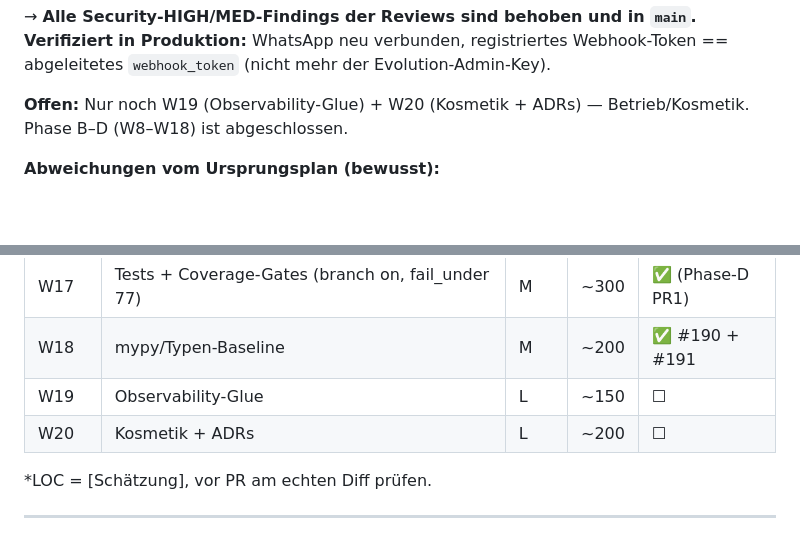
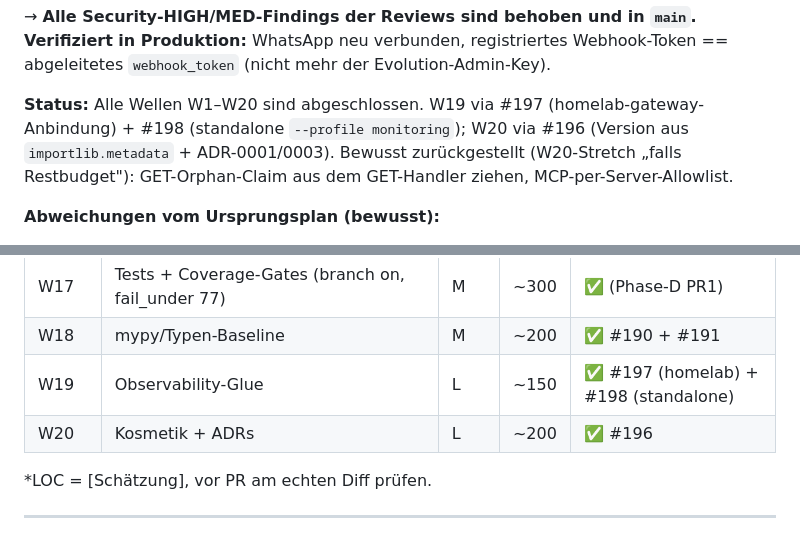
Before and after one commit to gerfru/NilesAI, a Markdown page: docs/reviews/implementation-plan-2026-06-15.md, 2 parts joined by grey strips. Drawn GitHub-style; blank space fills up the shorter version.

Commit message:
docs(plan): mark W19 + W20 complete (#199)
Tracking table lagged behind the merges: W20 landed in #196, W19 in #197
(homelab glue) + #198 (standalone profile). Flip both to ✅ and update the
status line; note the deliberately-deferred W20 stretch items.

Co-authored-by: Claude Opus 4.8 (1M context) <noreply@anthropic.com>

```diff
--- a/docs/reviews/implementation-plan-2026-06-15.md
+++ b/docs/reviews/implementation-plan-2026-06-15.md
@@ -28,7 +28,7 @@ gebündelt (Tests/Docs zählen nicht zum 400-LOC-Gate, daher Bündelung möglich
 **Verifiziert in Produktion:** WhatsApp neu verbunden, registriertes Webhook-Token == abgeleitetes
 `webhook_token` (nicht mehr der Evolution-Admin-Key).
 
-**Offen:** Nur noch W19 (Observability-Glue) + W20 (Kosmetik + ADRs) — Betrieb/Kosmetik. Phase B–D (W8–W18) ist abgeschlossen.
+**Status:** Alle Wellen W1–W20 sind abgeschlossen. W19 via #197 (homelab-gateway-Anbindung) + #198 (standalone `--profile monitoring`); W20 via #196 (Version aus `importlib.metadata` + ADR-0001/0003). Bewusst zurückgestellt (W20-Stretch „falls Restbudget"): GET-Orphan-Claim aus dem GET-Handler ziehen, MCP-per-Server-Allowlist.
 
 **Abweichungen vom Ursprungsplan (bewusst):**
 - Webhook-Fix (W5): Evolution unterstützt **nur** Query-Param-Auth (keine Header) → statt Header-Migration
@@ -310,8 +310,8 @@ W19 (unabhängig)
 | W16 | Tests Web/Agent-Loop | H | ~350 | ✅ (Phase-D PR1) |
 | W17 | Tests + Coverage-Gates (branch on, fail_under 77) | M | ~300 | ✅ (Phase-D PR1) |
 | W18 | mypy/Typen-Baseline | M | ~200 | ✅ #190 + #191 |
-| W19 | Observability-Glue | L | ~150 | ☐ |
-| W20 | Kosmetik + ADRs | L | ~200 | ☐ |
+| W19 | Observability-Glue | L | ~150 | ✅ #197 (homelab) + #198 (standalone) |
+| W20 | Kosmetik + ADRs | L | ~200 | ✅ #196 |
 
 *LOC = [Schätzung], vor PR am echten Diff prüfen.
 
```
